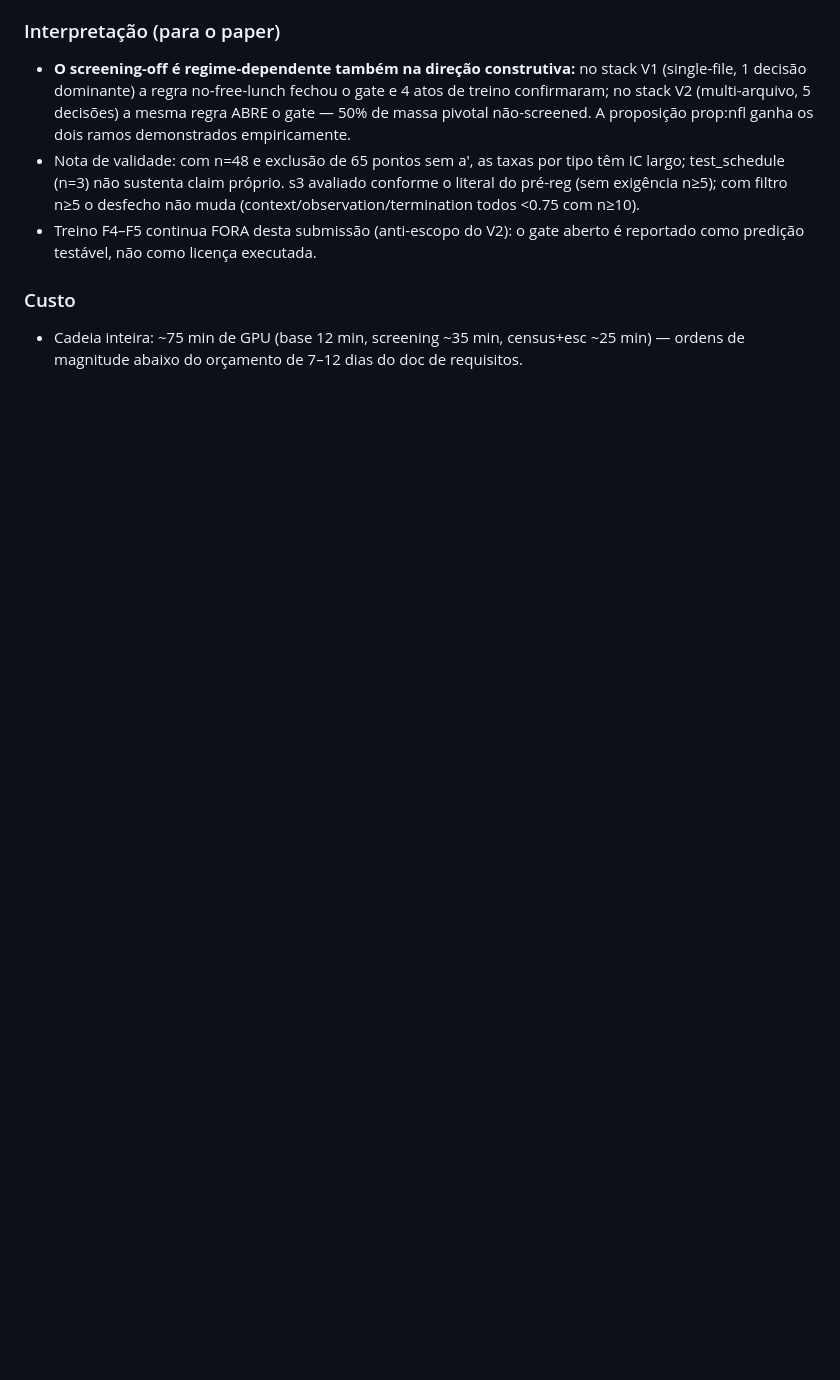
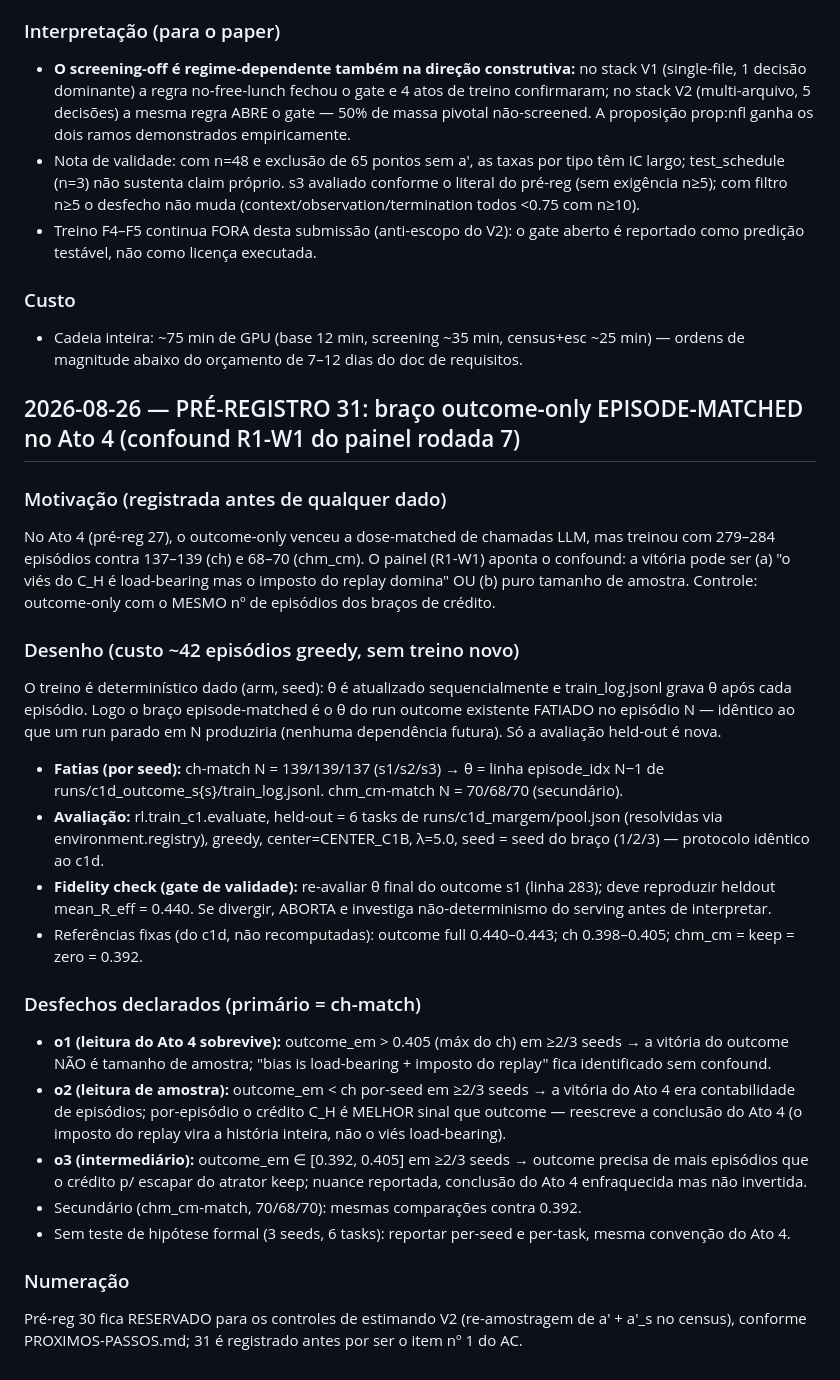
Before and after one commit to marcospaulo429/tcc, a Markdown page: DIARIO-EXPERIMENTAL.md, the part around the change. Rendered like a GitHub page; blank space fills up the shorter version.

Commit message:
exp: pré-registro 31 — braço outcome episode-matched (Ato 4), fatiamento determinístico do train_log + desfechos o1/o2/o3 declarados

```diff
--- a/DIARIO-EXPERIMENTAL.md
+++ b/DIARIO-EXPERIMENTAL.md
@@ -980,3 +980,51 @@
 - Cadeia inteira: ~75 min de GPU (base 12 min, screening ~35 min, census+esc
   ~25 min) — ordens de magnitude abaixo do orçamento de 7–12 dias do doc de
   requisitos.
+
+## 2026-08-26 — PRÉ-REGISTRO 31: braço outcome-only EPISODE-MATCHED no Ato 4 (confound R1-W1 do painel rodada 7)
+
+### Motivação (registrada antes de qualquer dado)
+No Ato 4 (pré-reg 27), o outcome-only venceu a dose-matched de chamadas LLM,
+mas treinou com 279–284 episódios contra 137–139 (ch) e 68–70 (chm_cm). O
+painel (R1-W1) aponta o confound: a vitória pode ser (a) "o viés do C_H é
+load-bearing mas o imposto do replay domina" OU (b) puro tamanho de amostra.
+Controle: outcome-only com o MESMO nº de episódios dos braços de crédito.
+
+### Desenho (custo ~42 episódios greedy, sem treino novo)
+O treino é determinístico dado (arm, seed): θ é atualizado sequencialmente e
+train_log.jsonl grava θ após cada episódio. Logo o braço episode-matched é o
+θ do run outcome existente FATIADO no episódio N — idêntico ao que um run
+parado em N produziria (nenhuma dependência futura). Só a avaliação held-out
+é nova.
+- **Fatias (por seed):** ch-match N = 139/139/137 (s1/s2/s3) → θ = linha
+  episode_idx N−1 de runs/c1d_outcome_s{s}/train_log.jsonl.
+  chm_cm-match N = 70/68/70 (secundário).
+- **Avaliação:** rl.train_c1.evaluate, held-out = 6 tasks de
+  runs/c1d_margem/pool.json (resolvidas via environment.registry), greedy,
+  center=CENTER_C1B, λ=5.0, seed = seed do braço (1/2/3) — protocolo
+  idêntico ao c1d.
+- **Fidelity check (gate de validade):** re-avaliar θ final do outcome s1
+  (linha 283); deve reproduzir heldout mean_R_eff = 0.440. Se divergir,
+  ABORTA e investiga não-determinismo do serving antes de interpretar.
+- Referências fixas (do c1d, não recomputadas): outcome full 0.440–0.443;
+  ch 0.398–0.405; chm_cm = keep = zero = 0.392.
+
+### Desfechos declarados (primário = ch-match)
+- **o1 (leitura do Ato 4 sobrevive):** outcome_em > 0.405 (máx do ch) em
+  ≥2/3 seeds → a vitória do outcome NÃO é tamanho de amostra; "bias is
+  load-bearing + imposto do replay" fica identificado sem confound.
+- **o2 (leitura de amostra):** outcome_em < ch por-seed em ≥2/3 seeds → a
+  vitória do Ato 4 era contabilidade de episódios; por-episódio o crédito
+  C_H é MELHOR sinal que outcome — reescreve a conclusão do Ato 4 (o
+  imposto do replay vira a história inteira, não o viés load-bearing).
+- **o3 (intermediário):** outcome_em ∈ [0.392, 0.405] em ≥2/3 seeds →
+  outcome precisa de mais episódios que o crédito p/ escapar do atrator
+  keep; nuance reportada, conclusão do Ato 4 enfraquecida mas não invertida.
+- Secundário (chm_cm-match, 70/68/70): mesmas comparações contra 0.392.
+- Sem teste de hipótese formal (3 seeds, 6 tasks): reportar per-seed e
+  per-task, mesma convenção do Ato 4.
+
+### Numeração
+Pré-reg 30 fica RESERVADO para os controles de estimando V2 (re-amostragem
+de a′ + a′_s no census), conforme PROXIMOS-PASSOS.md; 31 é registrado antes
+por ser o item nº 1 do AC.
```
